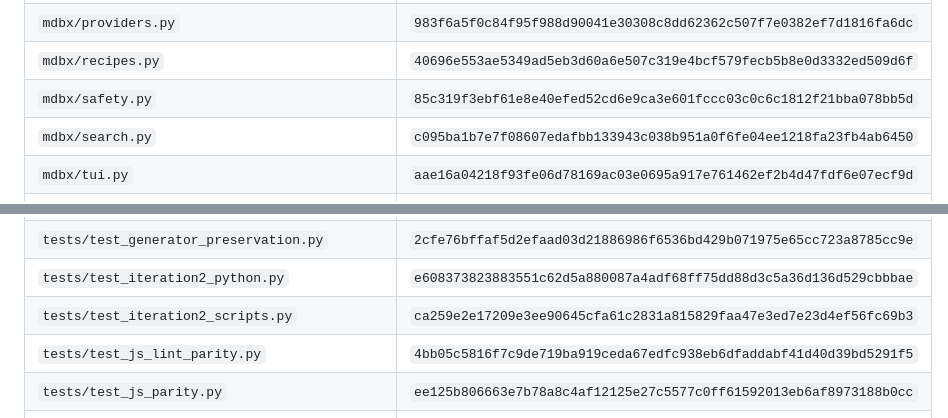
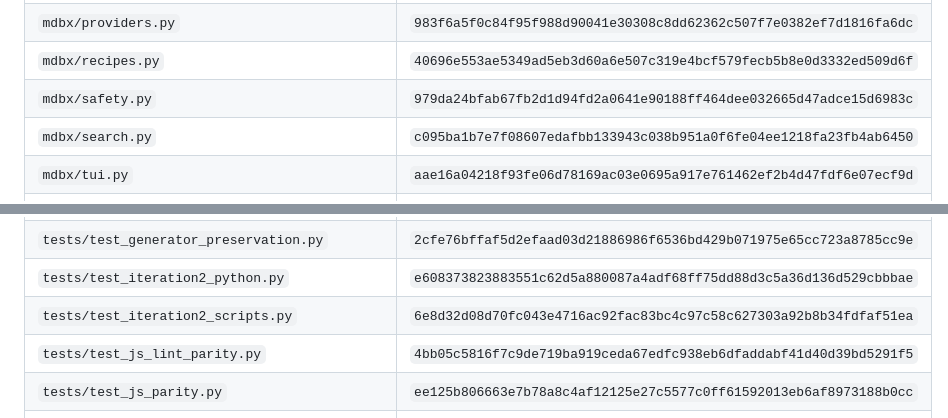
Before and after one commit to mithudso/mdb-expertise-search, a Markdown page: docs/source-coverage-2026-11-12.md, 2 parts joined by grey strips. Rendered like a GitHub page.

Commit message:
Keep frozen audit hashes separate from current repair inventory

```diff
--- a/docs/source-coverage-2026-11-12.md
+++ b/docs/source-coverage-2026-11-12.md
@@ -148,7 +148,7 @@ bytes are unchanged or received another 15-pass review.
 | `mdbx/mql/server.py` | `c629f1b3f93a139cb616e8a1dd25a5a26c57f16e1d2990d3c427ad4e3c9460fe` |
 | `mdbx/providers.py` | `983f6a5f0c84f95f988d90041e30308c8dd62362c507f7e0382ef7d1816fa6dc` |
 | `mdbx/recipes.py` | `40696e553ae5349ad5eb3d60a6e507c319e4bcf579fecb5b8e0d3332ed509d6f` |
-| `mdbx/safety.py` | `85c319f3ebf61e8e40efed52cd6e9ca3e601fccc03c0c6c1812f21bba078bb5d` |
+| `mdbx/safety.py` | `979da24bfab67fb2d1d94fd2a0641e90188ff464dee032665d47adce15d6983c` |
 | `mdbx/search.py` | `c095ba1b7e7f08607edafbb133943c038b951a0f6fe04ee1218fa23fb4ab6450` |
 | `mdbx/tui.py` | `aae16a04218f93fe06d78169ac03e0695a917e761462ef2b4d47fdf6e07ecf9d` |
 | `mdbx/unicode61.py` | `8d60c69daf24ee08c4b07ed977cb8b550655f57453cdb27f996a2924175f1342` |
@@ -188,7 +188,7 @@ bytes are unchanged or received another 15-pass review.
 | `tests/test_embed_backend.py` | `7b07e3aebe19480cdee73241c0b6032523f7b138622f0814100439b8cfca18a1` |
 | `tests/test_generator_preservation.py` | `2cfe76bffaf5d2efaad03d21886986f6536bd429b071975e65cc723a8785cc9e` |
 | `tests/test_iteration2_python.py` | `e608373823883551c62d5a880087a4adf68ff75dd88d3c5a36d136d529cbbbae` |
-| `tests/test_iteration2_scripts.py` | `ca259e2e17209e3ee90645cfa61c2831a815829faa47e3ed7e23d4ef56fc69b3` |
+| `tests/test_iteration2_scripts.py` | `6e8d32d08d70fc043e4716ac92fac83bc4c97c58c627303a92b8b34fdfaf51ea` |
 | `tests/test_js_lint_parity.py` | `4bb05c5816f7c9de719ba919ceda67edfc938eb6dfaddabf41d40d39bd5291f5` |
 | `tests/test_js_parity.py` | `ee125b806663e7b78a8c4af12125e27c5577c0ff61592013eb6af8973188b0cc` |
 | `tests/test_lint_preservation.py` | `9d69d31317560afb7fe45be7c66631ff539285c345b84ca5039656dc36f6aae1` |
```
